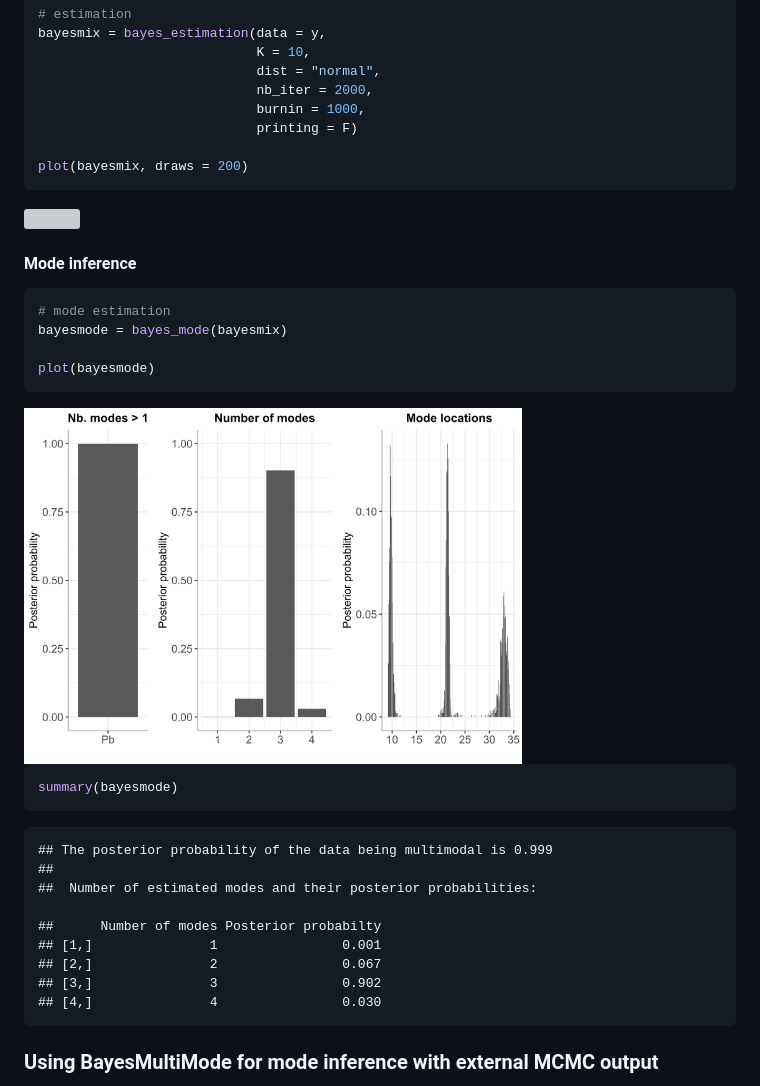
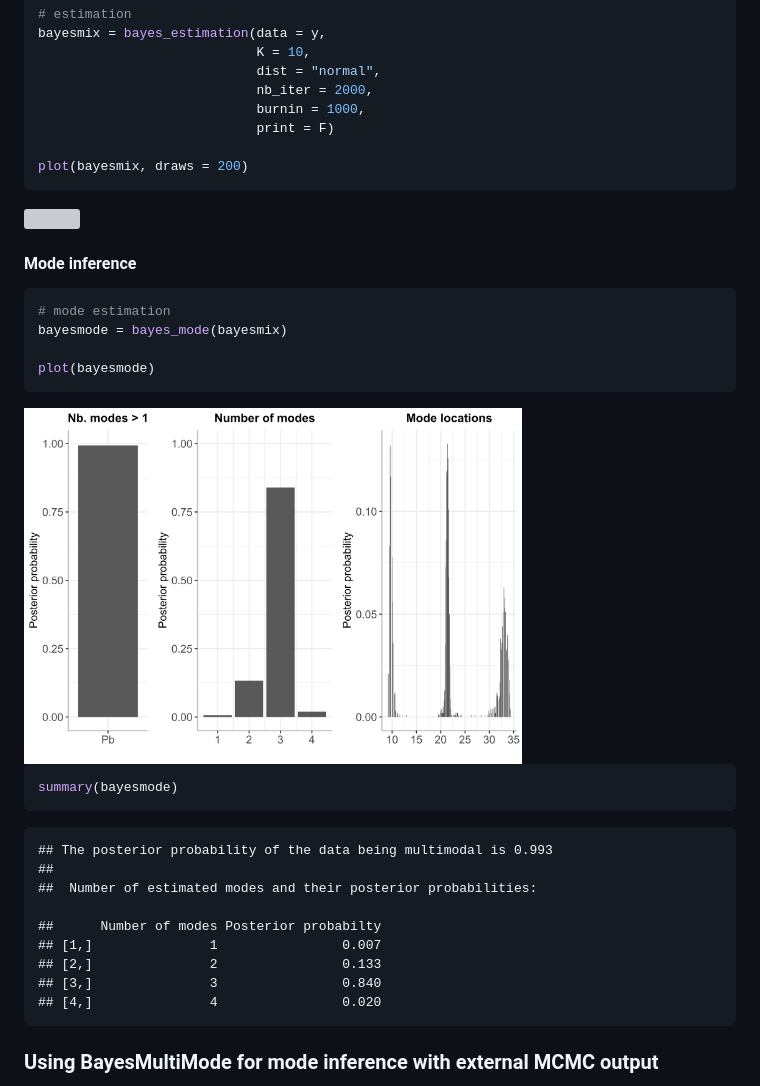
Before and after one commit to paullabonne/BayesMultiMode, a Markdown page: README.md, the part around the change printed below. Drawn GitHub-style; pictures changed too: man/figures/README-unnamed-chunk-6-1.png; grey boxes are pictures that could not be loaded.

````diff
--- a/README.md
+++ b/README.md
@@ -61,7 +61,7 @@ bayesmix = bayes_estimation(data = y,
                             dist = "normal",
                             nb_iter = 2000,
                             burnin = 1000,
-                            printing = F)
+                            print = F)
 
 plot(bayesmix, draws = 200)
 ```
@@ -83,15 +83,15 @@ plot(bayesmode)
 summary(bayesmode)
 ```
 
-    ## The posterior probability of the data being multimodal is 0.999
+    ## The posterior probability of the data being multimodal is 0.993
     ##
     ##  Number of estimated modes and their posterior probabilities:
 
     ##      Number of modes Posterior probabilty
-    ## [1,]               1                0.001
-    ## [2,]               2                0.067
-    ## [3,]               3                0.902
-    ## [4,]               4                0.030
+    ## [1,]               1                0.007
+    ## [2,]               2                0.133
+    ## [3,]               3                0.840
+    ## [4,]               4                0.020
 
 ### Using BayesMultiMode for mode inference with external MCMC output
 
````
Also changed, not shown: other parts of README.md (+1 -2 lines), man/figures/README-unnamed-chunk-11-1.png.
